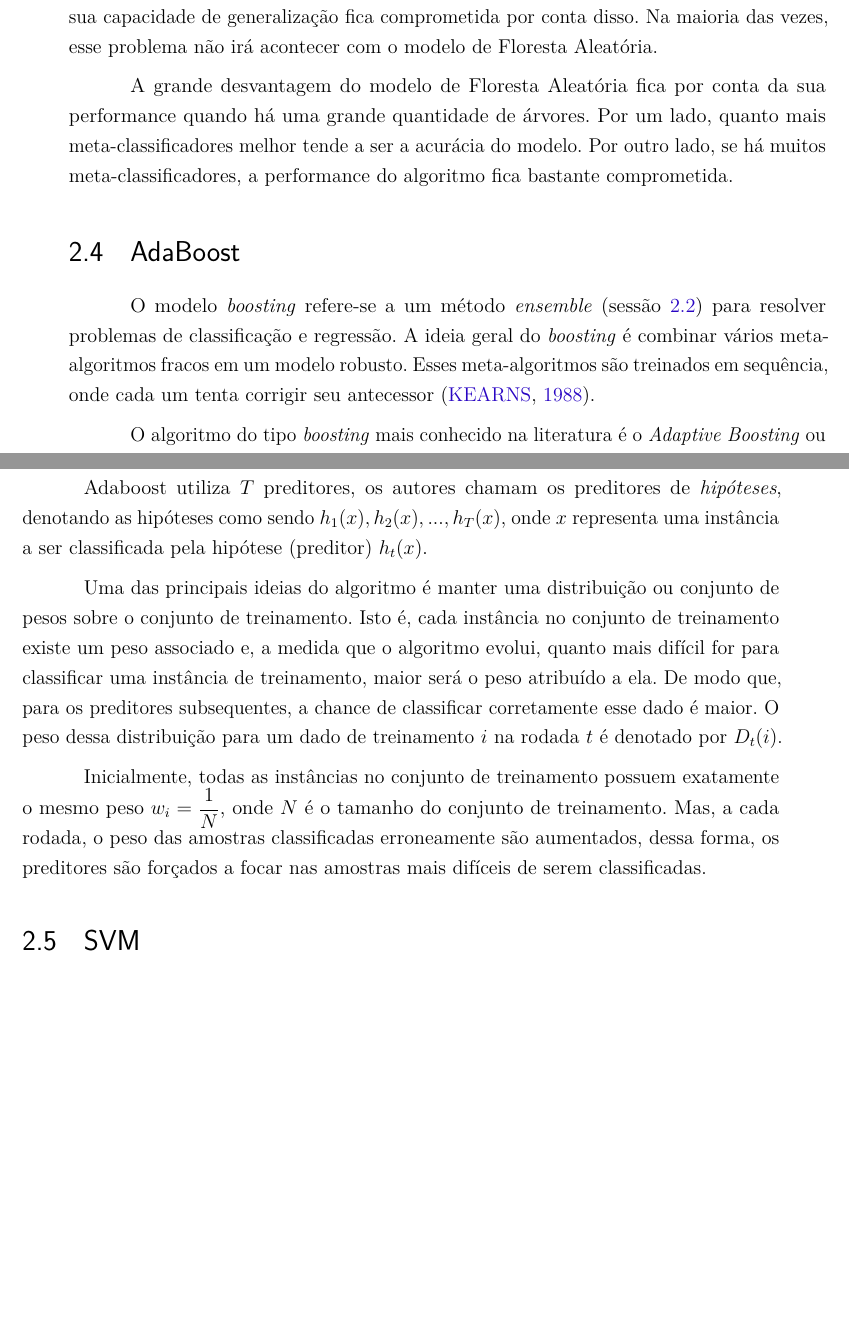
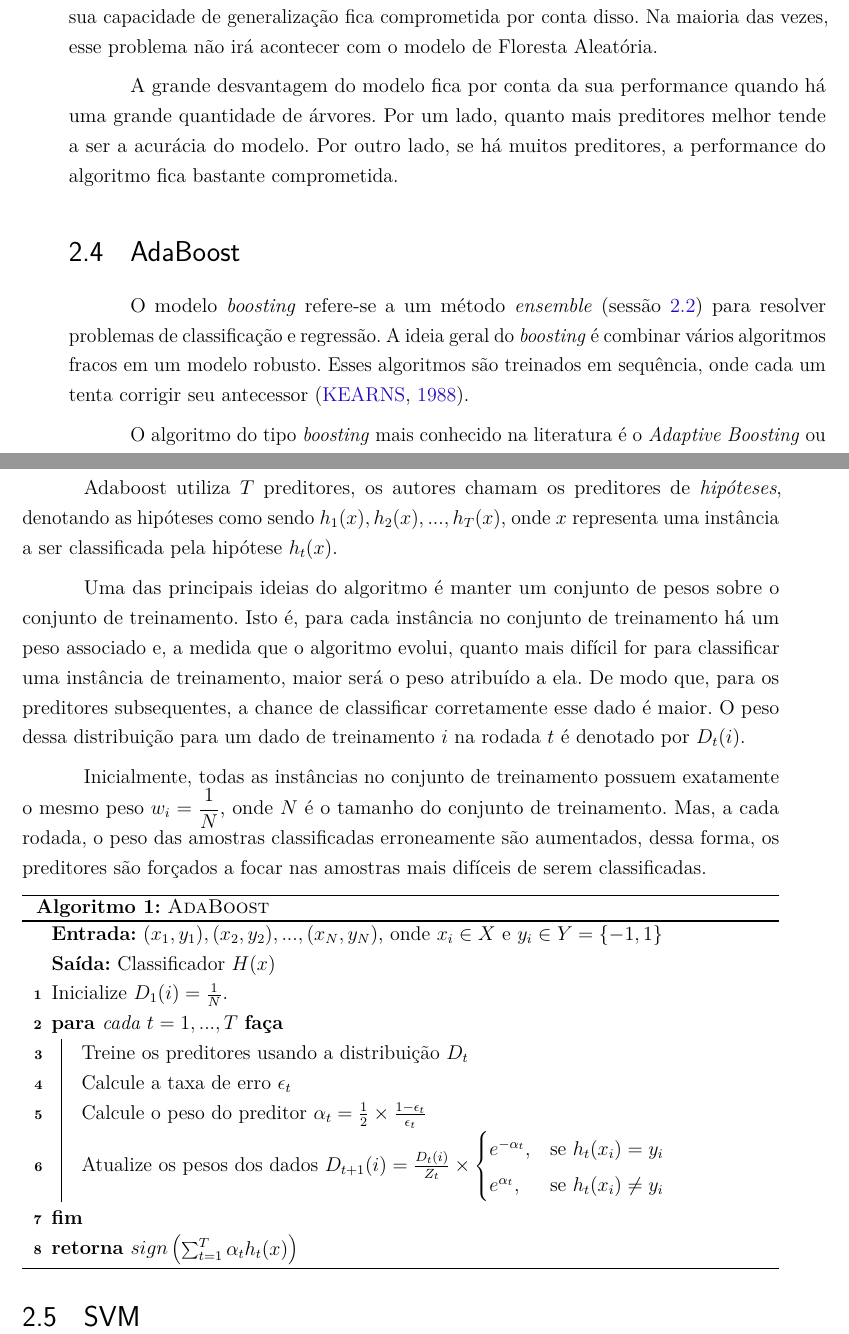
Before and after one commit to VhLucena/TCC, a LaTeX document (main.tex, which reads 3.FundamentacaoTeorica/adaboost.tex, 3.FundamentacaoTeorica/florestas.tex): two parts of pages 25 and 26 of 33, joined at a grey line, cut so that both start at the same text, the shorter picture padded with empty space. Compiled offline with pdfLaTeX.

Commit message:
Adaboost concluido

```diff
--- a/3.FundamentacaoTeorica/adaboost.tex
+++ b/3.FundamentacaoTeorica/adaboost.tex
@@ -1,6 +1,6 @@
 \section{AdaBoost}
 
-O modelo \textit{boosting} refere-se a um método \textit{ensemble} (sessão \ref{sec:ensemble}) para resolver problemas de classificação e regressão. A ideia geral do \textit{boosting} é  combinar vários meta-algoritmos fracos em um modelo robusto. Esses meta-algoritmos são treinados em sequência, onde cada um tenta corrigir seu antecessor \cite{Kearns:1988}.
+O modelo \textit{boosting} refere-se a um método \textit{ensemble} (sessão \ref{sec:ensemble}) para resolver problemas de classificação e regressão. A ideia geral do \textit{boosting} é  combinar vários algoritmos fracos em um modelo robusto. Esses algoritmos são treinados em sequência, onde cada um tenta corrigir seu antecessor \cite{Kearns:1988}.
 
 O algoritmo do tipo \textit{boosting} mais conhecido na literatura é o \textit{Adaptive Boosting} ou simplesmente \textit{AdaBoost}, que foi proposto por \cite{Freund:1997}. O algoritmo pode ser usado para melhorar o desempenho de qualquer algoritmo de \textit{machine learning}. Contudo, AdaBoost funciona melhor com preditores fracos \footnote{Preditores fracos são aqueles que alcançam uma acurácia pouco acima de um preditor aleatório.}.
 
@@ -11,9 +11,37 @@ O trabalho de \cite{Freund:1999} foi utilizado como referência para a explicaç
 
 Inicialmente, é fornecido como entrada para o algoritmo, o conjunto de treino $(x_1, y_1), (x_2, y_2) ..., (x_m, y_m)$, onde cada $x_i$ pertence ao conjunto de instâncias $X$, e cada $y_i$ pertence ao conjunto de rótulos $Y$. Para problemas envolvendo a classificação binária (ou dicotômica), considera-se $Y = \{-1, +1\}$.
 
-Adaboost utiliza $T$ preditores, os autores chamam os preditores de \textit{hipóteses}, denotando as hipóteses como sendo $h_1(x), h_2(x),..., h_T(x)$, onde $x$ representa uma instância a ser classificada pela hipótese (preditor) $h_t(x)$.
+Adaboost utiliza $T$ preditores, os autores chamam os preditores de \textit{hipóteses}, denotando as hipóteses como sendo $h_1(x), h_2(x),..., h_T(x)$, onde $x$ representa uma instância a ser classificada pela hipótese $h_t(x)$.
 
-Uma das principais ideias do algoritmo é manter uma distribuição ou conjunto de
-pesos sobre o conjunto de treinamento. Isto é, cada instância no conjunto de treinamento existe um peso associado e, a medida que o algoritmo evolui, quanto mais difícil for para classificar uma instância de treinamento, maior será o peso atribuído a ela. De modo que, para os preditores subsequentes, a chance de classificar corretamente esse dado é maior. O peso dessa distribuição para um dado de treinamento $i$ na rodada $t$ é denotado por $D_t(i)$.
+Uma das principais ideias do algoritmo é manter um conjunto de
+pesos sobre o conjunto de treinamento. Isto é, para cada instância no conjunto de treinamento há um peso associado e, a medida que o algoritmo evolui, quanto mais difícil for para classificar uma instância de treinamento, maior será o peso atribuído a ela. De modo que, para os preditores subsequentes, a chance de classificar corretamente esse dado é maior. O peso dessa distribuição para um dado de treinamento $i$ na rodada $t$ é denotado por $D_t(i)$.
 
 Inicialmente, todas as instâncias no conjunto de treinamento possuem exatamente o mesmo peso $w_i = \dfrac{1}{N}$, onde $N$ é o tamanho do conjunto de treinamento. Mas, a cada rodada, o peso das amostras classificadas erroneamente são aumentados, dessa forma, os preditores são forçados a focar nas amostras mais difíceis de serem classificadas.
+
+
+%\begin{document}
+ %Código
+ \begin{algorithm}[H]
+   \SetAlgoLined
+   \Entrada{$(x_1, y_1), (x_2, y_2),...,(x_N, y_N)$, onde $x_i \in X$ e $y_i \in Y = \{-1, 1\}$}
+   \Saida{Classificador $H(x)$}
+
+   Inicialize $D_1(i) = \frac{1}{N}$.
+
+    \Para{cada $t = 1,...,T$}{
+        Treine os preditores usando a distribuição $D_t$ \\
+        Calcule a taxa de erro $\epsilon_t$ \\
+        Calcule o peso do preditor $ \alpha_t = \frac{1}{2} \times \frac{1-\epsilon_t}{\epsilon_t}$ \\
+        Atualize os pesos dos dados $D_{t+1}(i) = \frac{D_t(i)}{Z_t} \times
+        \begin{cases}
+            e^{-\alpha_t}, & \mbox{se } h_t(x_i) = y_i \\
+            e^{\alpha_t}, & \mbox{se } h_t(x_i) \neq y_i
+        \end{cases}$
+
+    }
+
+   \Retorna{$sign \begin{pmatrix} \sum_{t=1}^{T} \alpha_t h_t(x) \end{pmatrix}$}
+   \label{alg1}
+   \caption{\textsc{AdaBoost}}
+ \end{algorithm}
+%\end{document}
--- a/3.FundamentacaoTeorica/florestas.tex
+++ b/3.FundamentacaoTeorica/florestas.tex
@@ -28,4 +29,4 @@ Como foi dito na sessão \ref{sec:importancia_features}, é possível visualizar
 
 Um grande problema que aflige alguns algoritmos de aprendizado supervisionado é o \textit{overfitting}, isto ocorre quando um modelo aprende muito bem o conjunto de treino e sua capacidade de generalização fica comprometida por conta disso. Na maioria das vezes, esse problema não irá acontecer com o modelo de Floresta Aleatória.
 
-A grande desvantagem do modelo de Floresta Aleatória fica por conta da sua performance quando há uma grande quantidade de árvores. Por um lado, quanto mais meta-classificadores melhor tende a ser a acurácia do modelo. Por outro lado, se há muitos meta-classificadores, a performance do algoritmo fica bastante comprometida.
+A grande desvantagem do modelo fica por conta da sua performance quando há uma grande quantidade de árvores. Por um lado, quanto mais preditores melhor tende a ser a acurácia do modelo. Por outro lado, se há muitos preditores, a performance do algoritmo fica bastante comprometida.
--- a/main.tex
+++ b/main.tex
@@ -75,6 +75,7 @@
 \usepackage{color,soul}
 \usepackage{amsthm}
 \usepackage{amsmath}
+\usepackage[portuguese, ruled, linesnumbered]{algorithm2e}
 % ---
 
 % ---
```
Also changed, not shown: 3.FundamentacaoTeorica/ensemble.tex (+3 -3 lines), 3.FundamentacaoTeorica/fundamentacao.tex (+1 -1 lines), 3.FundamentacaoTeorica/kdd.tex (+3 -3 lines), bibliografia.bib (+1 -1 lines), 3.FundamentacaoTeorica/florestas.tex (9 more changed lines), 3 other files.
